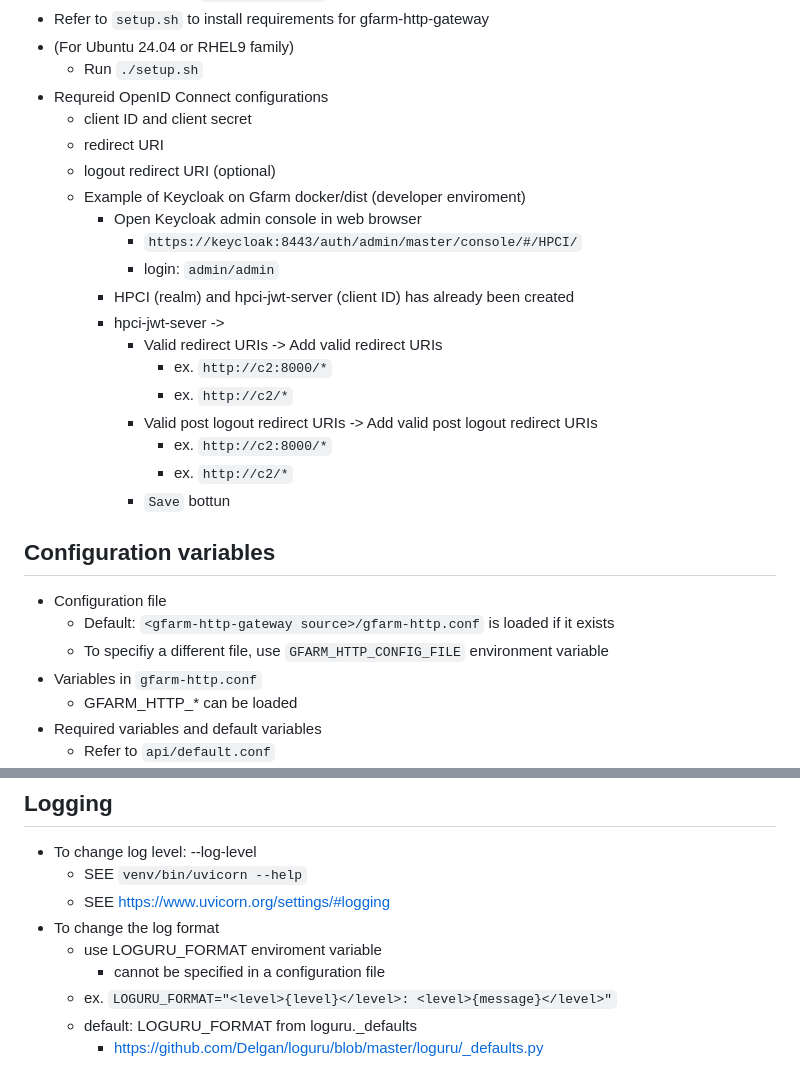
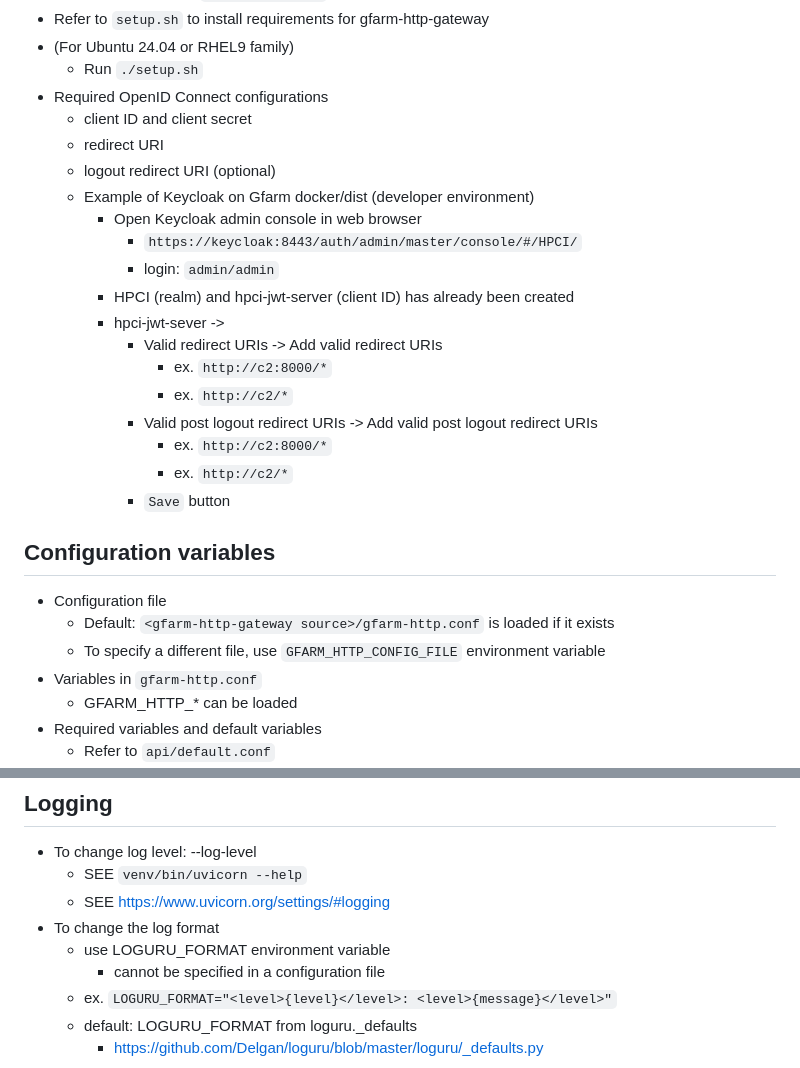
Before and after one commit to yukio708/gfarm-http-gateway, a Markdown page: README.md, 2 parts joined by grey strips. Rendered like a GitHub page.

Commit message:
README.md: spell

```diff
--- a/README.md
+++ b/README.md
@@ -39,11 +39,11 @@ HTTP gateway for Gfarm filesystem
 - Refer to `setup.sh` to install requirements for gfarm-http-gateway
 - (For Ubuntu 24.04  or RHEL9 family)
   - Run `./setup.sh`
-- Requreid OpenID Connect configurations
+- Required OpenID Connect configurations
   - client ID and client secret
   - redirect URI
   - logout redirect URI (optional)
-  - Example of Keycloak on Gfarm docker/dist (developer enviroment)
+  - Example of Keycloak on Gfarm docker/dist (developer environment)
     - Open Keycloak admin console in web browser
       - `https://keycloak:8443/auth/admin/master/console/#/HPCI/`
       - login: `admin/admin`
@@ -55,13 +55,13 @@ HTTP gateway for Gfarm filesystem
       - Valid post logout redirect URIs -> Add valid post logout redirect URIs
         - ex. `http://c2:8000/*`
         - ex. `http://c2/*`
-      - `Save` bottun
+      - `Save` button
 
 ## Configuration variables
 
 - Configuration file
   - Default: `<gfarm-http-gateway source>/gfarm-http.conf` is loaded if it exists
-  - To specifiy a different file, use `GFARM_HTTP_CONFIG_FILE` environment variable
+  - To specify a different file, use `GFARM_HTTP_CONFIG_FILE` environment variable
 - Variables in `gfarm-http.conf`
   - GFARM_HTTP_* can be loaded
 - Required variables and default variables
@@ -112,7 +112,7 @@ HTTP gateway for Gfarm filesystem
   - SEE `venv/bin/uvicorn --help`
   - SEE <https://www.uvicorn.org/settings/#logging>
 - To change the log format
-  - use LOGURU_FORMAT enviroment variable
+  - use LOGURU_FORMAT environment variable
     - cannot be specified in a configuration file
   - ex. `LOGURU_FORMAT="<level>{level}</level>: <level>{message}</level>"`
   - default: LOGURU_FORMAT from loguru._defaults
```
